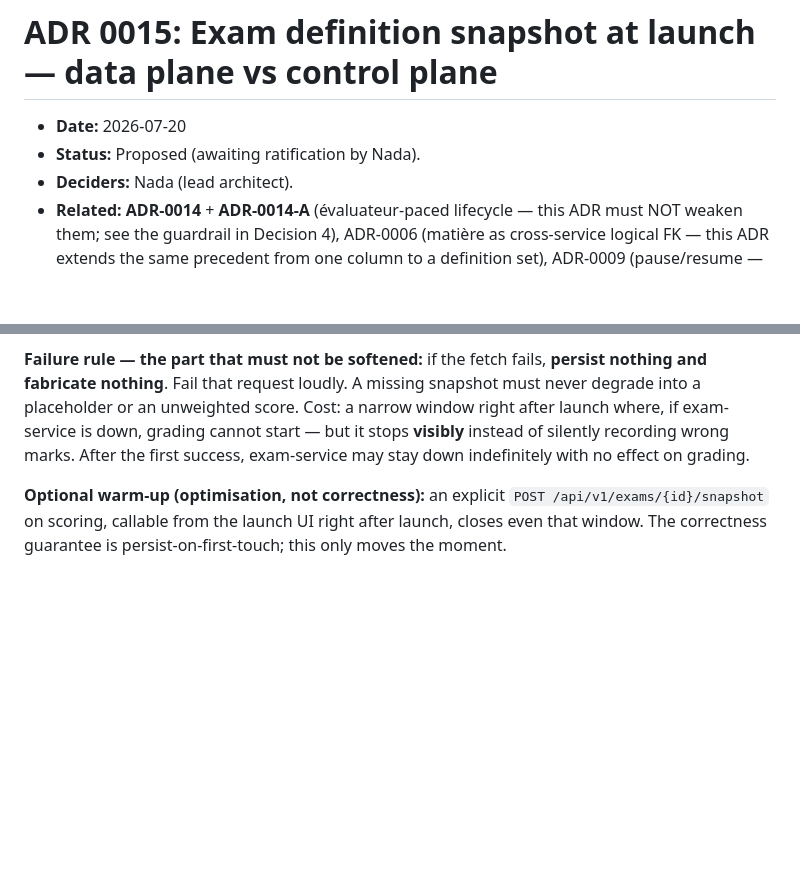
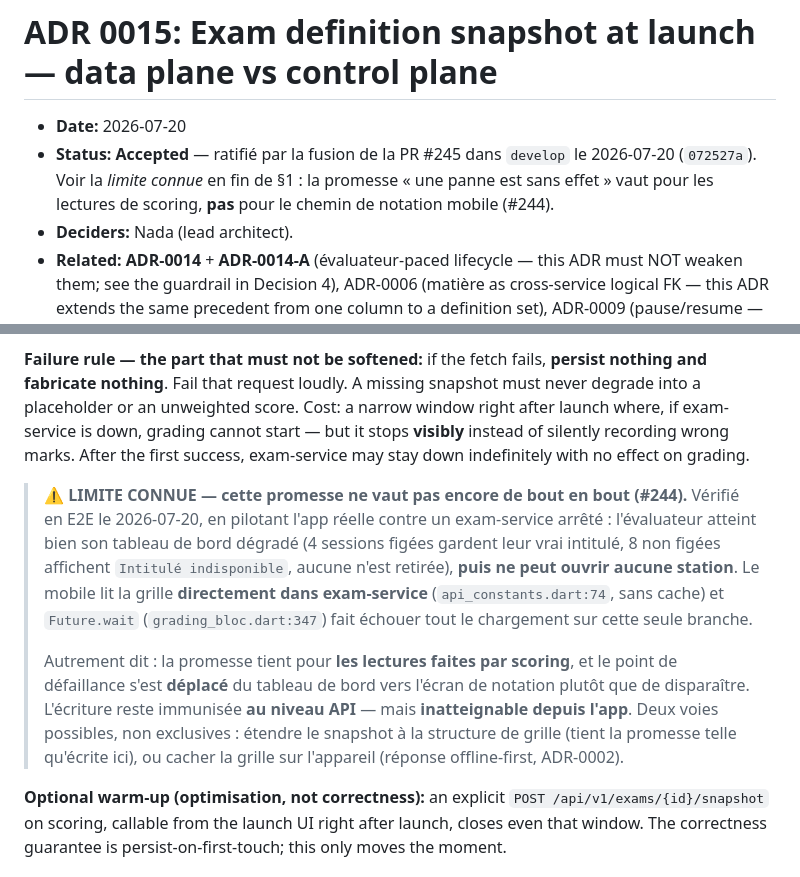
Before and after one commit to NADAEB21/epos-pfe, a Markdown page: docs/adr/0015-exam-definition-snapshot-at-launch.md, 2 parts joined by grey strips. Rendered like a GitHub page; blank space fills up the shorter version.

Commit message:
docs(adr-0015): mark Accepted, and record the limit the E2E exposed
Merging PR #245 into develop is the ratification the Status line was waiting on,
so Proposed -> Accepted.

Also annotates the ADR's own promise, which is currently stronger than reality:
"after the first success, exam-service may stay down indefinitely with no effect
on grading" holds for the reads scoring performs, but NOT end to end. Driving the
real app against a stopped exam-service showed the evaluateur reaches the degraded
dashboard and then cannot open any station -- the mobile reads the grille directly
from exam-service (api_constants.dart:74, no cache) and Future.wait
(grading_bloc.dart:347) fails the whole load on that one branch.

The outage failure MOVED from the board to the grading screen rather than
disappearing. Leaving the unqualified promise in an Accepted ADR would let a
future reader take a guarantee we have measured to be false at the UI. Tracked as
 #244 with the two candidate fixes noted.

Co-Authored-By: Claude Opus 4.8 (1M context) <noreply@anthropic.com>

```diff
--- a/docs/adr/0015-exam-definition-snapshot-at-launch.md
+++ b/docs/adr/0015-exam-definition-snapshot-at-launch.md
@@ -1,7 +1,9 @@
 # ADR 0015: Exam definition snapshot at launch — data plane vs control plane
 
 - **Date:** 2026-07-20
-- **Status:** Proposed (awaiting ratification by Nada).
+- **Status:** **Accepted** — ratifié par la fusion de la PR #245 dans `develop` le 2026-07-20
+  (`072527a`). Voir la *limite connue* en fin de §1 : la promesse « une panne est sans effet » vaut
+  pour les lectures de scoring, **pas** pour le chemin de notation mobile (#244).
 - **Deciders:** Nada (lead architect).
 - **Related:** **ADR-0014** + **ADR-0014-A** (évaluateur-paced lifecycle — this ADR must NOT weaken
   them; see the guardrail in Decision 4), ADR-0006 (matière as cross-service logical FK — this ADR
@@ -118,6 +120,19 @@ placeholder or an unweighted score. Cost: a narrow window right after launch whe
 is down, grading cannot start — but it stops **visibly** instead of silently recording wrong marks.
 After the first success, exam-service may stay down indefinitely with no effect on grading.
 
+> ⚠️ **LIMITE CONNUE — cette promesse ne vaut pas encore de bout en bout (#244).** Vérifié en E2E le
+> 2026-07-20, en pilotant l'app réelle contre un exam-service arrêté : l'évaluateur atteint bien son
+> tableau de bord dégradé (4 sessions figées gardent leur vrai intitulé, 8 non figées affichent
+> `Intitulé indisponible`, aucune n'est retirée), **puis ne peut ouvrir aucune station**. Le mobile
+> lit la grille **directement dans exam-service** (`api_constants.dart:74`, sans cache) et
+> `Future.wait` (`grading_bloc.dart:347`) fait échouer tout le chargement sur cette seule branche.
+>
+> Autrement dit : la promesse tient pour **les lectures faites par scoring**, et le point de
+> défaillance s'est **déplacé** du tableau de bord vers l'écran de notation plutôt que de disparaître.
+> L'écriture reste immunisée **au niveau API** — mais **inatteignable depuis l'app**. Deux voies
+> possibles, non exclusives : étendre le snapshot à la structure de grille (tient la promesse telle
+> qu'écrite ici), ou cacher la grille sur l'appareil (réponse offline-first, ADR-0002).
+
 **Optional warm-up (optimisation, not correctness):** an explicit
 `POST /api/v1/exams/{id}/snapshot` on scoring, callable from the launch UI right after launch, closes
 even that window. The correctness guarantee is persist-on-first-touch; this only moves the moment.
```
